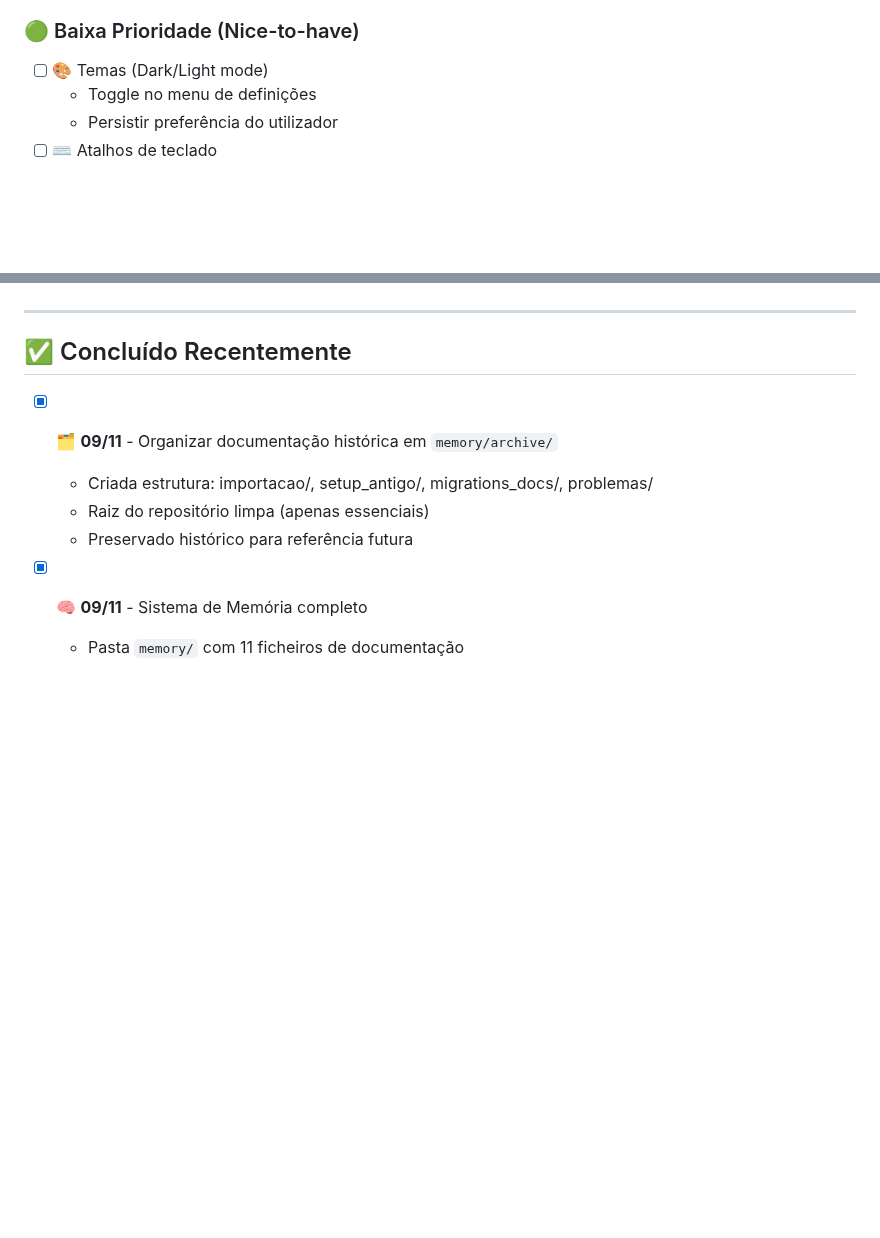
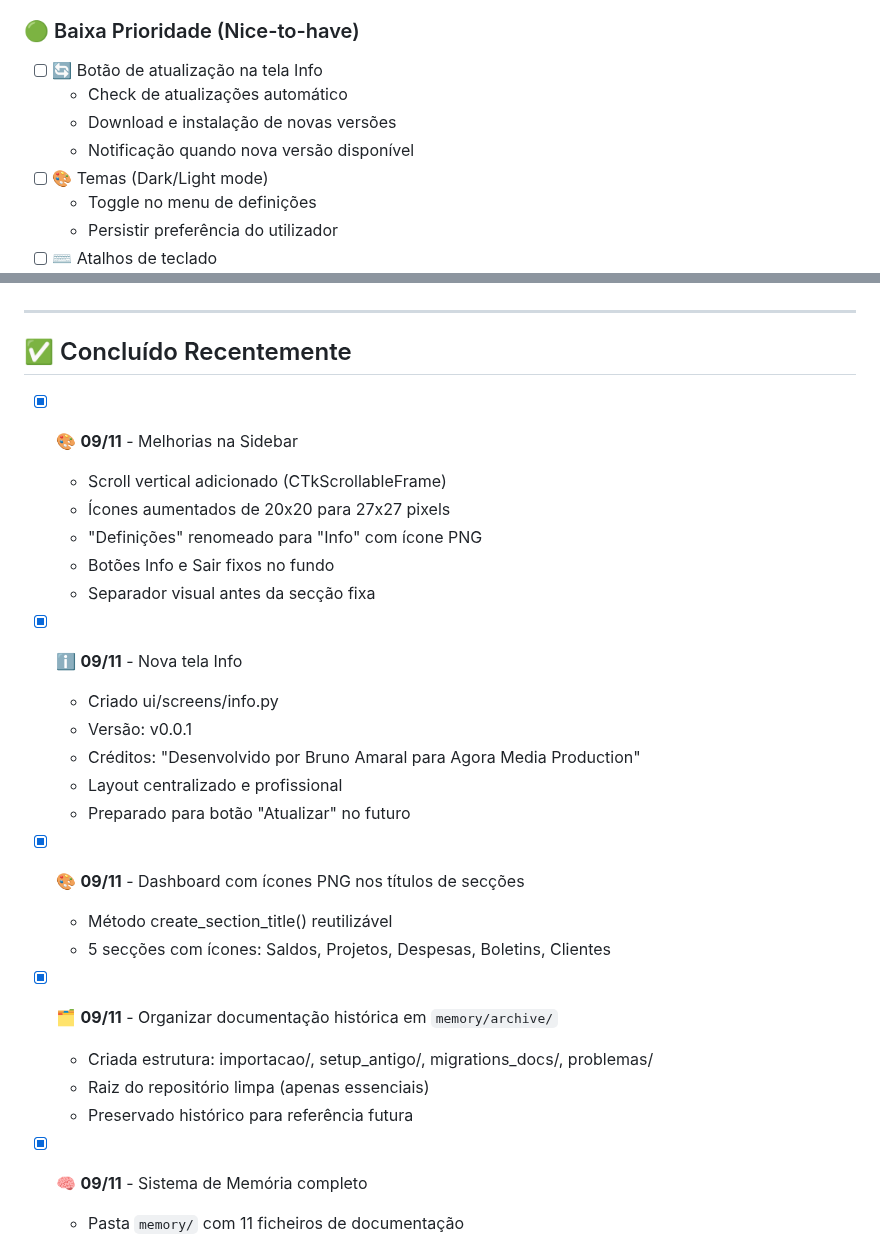
Before and after one commit to brun04maral/agora-contabilidade, a Markdown page: memory/TODO.md, 2 parts joined by grey strips. Drawn GitHub-style; blank space fills up the shorter version.

```diff
--- a/memory/TODO.md
+++ b/memory/TODO.md
@@ -51,6 +51,10 @@
 
 ### 🟢 Baixa Prioridade (Nice-to-have)
 
+- [ ] 🔄 Botão de atualização na tela Info
+  - Check de atualizações automático
+  - Download e instalação de novas versões
+  - Notificação quando nova versão disponível
 - [ ] 🎨 Temas (Dark/Light mode)
   - Toggle no menu de definições
   - Persistir preferência do utilizador
@@ -104,6 +108,24 @@
 ## ✅ Concluído Recentemente
 
 <!-- Últimas 10 tarefas - manter histórico curto para contexto -->
+
+- [x] 🎨 **09/11** - Melhorias na Sidebar
+  - Scroll vertical adicionado (CTkScrollableFrame)
+  - Ícones aumentados de 20x20 para 27x27 pixels
+  - "Definições" renomeado para "Info" com ícone PNG
+  - Botões Info e Sair fixos no fundo
+  - Separador visual antes da secção fixa
+
+- [x] ℹ️ **09/11** - Nova tela Info
+  - Criado ui/screens/info.py
+  - Versão: v0.0.1
+  - Créditos: "Desenvolvido por Bruno Amaral para Agora Media Production"
+  - Layout centralizado e profissional
+  - Preparado para botão "Atualizar" no futuro
+
+- [x] 🎨 **09/11** - Dashboard com ícones PNG nos títulos de secções
+  - Método create_section_title() reutilizável
+  - 5 secções com ícones: Saldos, Projetos, Despesas, Boletins, Clientes
 
 - [x] 🗂️ **09/11** - Organizar documentação histórica em `memory/archive/`
   - Criada estrutura: importacao/, setup_antigo/, migrations_docs/, problemas/
```
Also changed, not shown: memory/CURRENT_STATE.md (+14 -7 lines).
